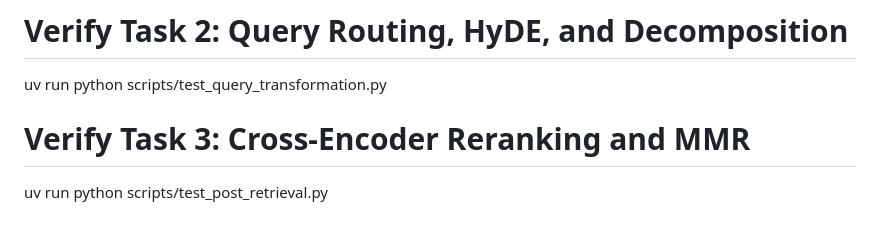
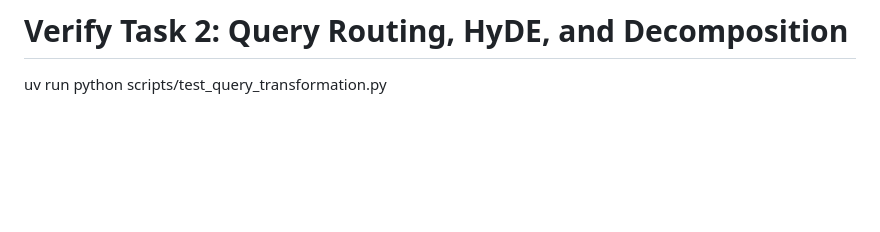
Before and after one commit to BaoNguyenz/Enterprise_RAG_system, a Markdown page: README.md, the part around the change. Drawn GitHub-style; blank space fills up the shorter version.

Commit message:
docs: remove Task 3 verification instructions from README

```diff
--- a/README.md
+++ b/README.md
@@ -297,6 +297,3 @@ uv run python scripts/test_hybrid_search.py
 
 # Verify Task 2: Query Routing, HyDE, and Decomposition
 uv run python scripts/test_query_transformation.py
-
-# Verify Task 3: Cross-Encoder Reranking and MMR
-uv run python scripts/test_post_retrieval.py
```
